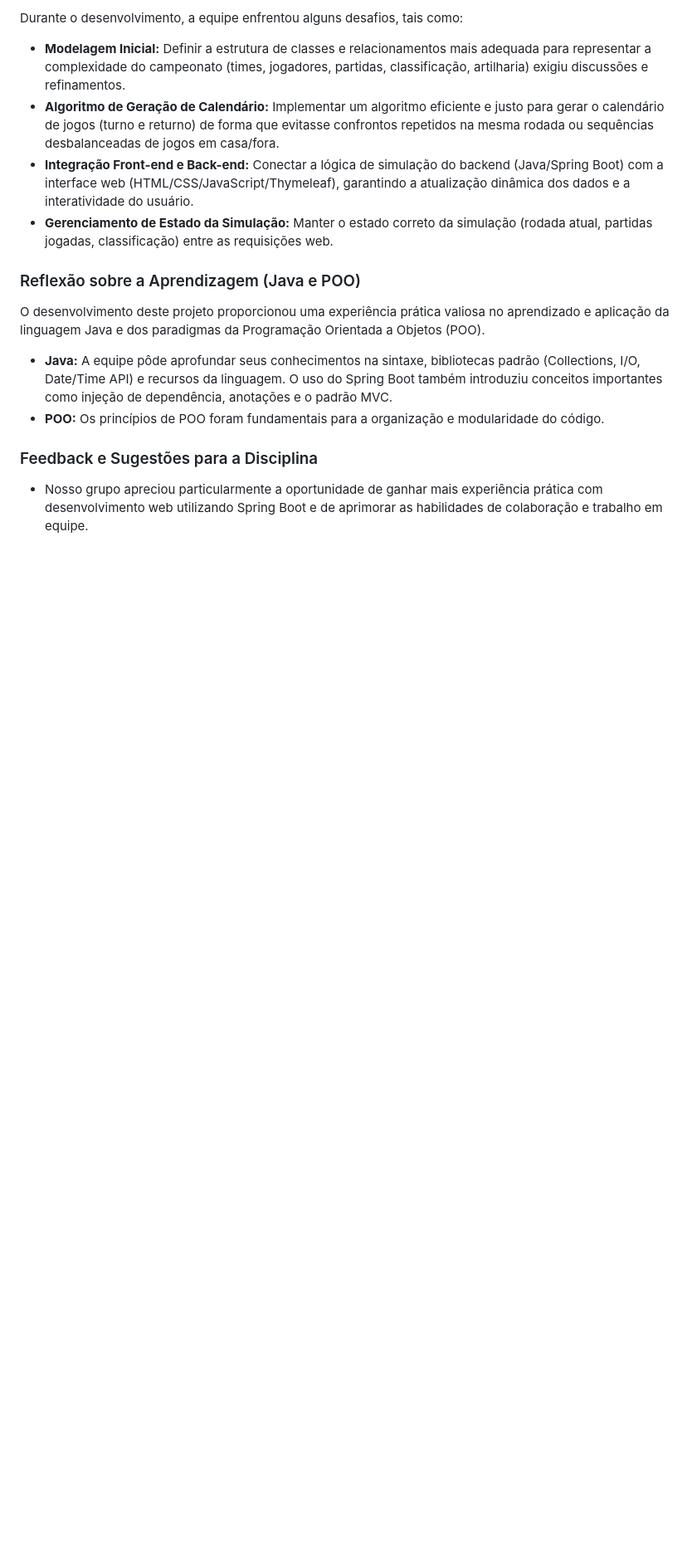
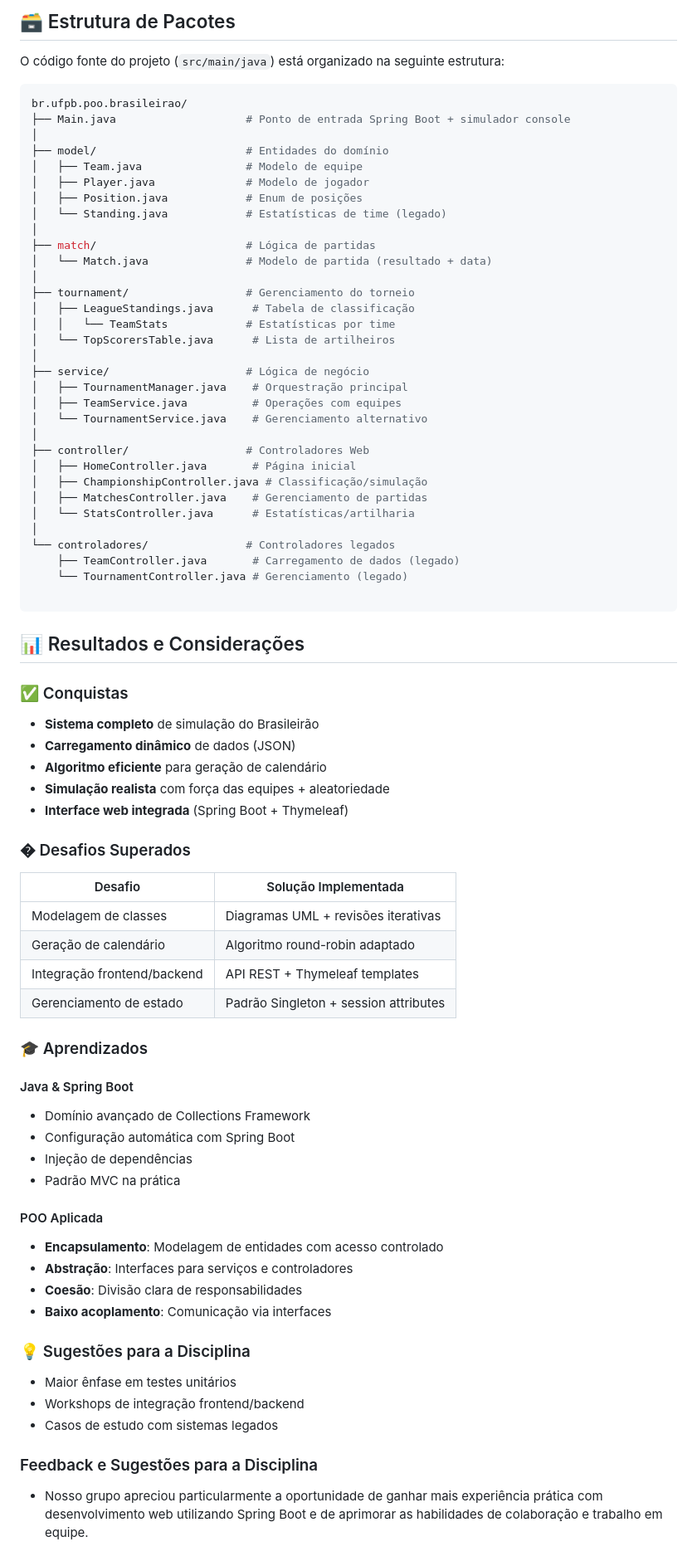
Before and after one commit to arturpereira12/poo_brasileirao, a Markdown page: README.md, the part around one of its changes. Shown at 83% size. GitHub-like rendering; blank space fills up the shorter version.

````diff
--- a/README.md
+++ b/README.md
@@ -82,17 +51,77 @@ O sistema demonstra a aplicação prática dos conceitos de Orientação a Objet
 
-Durante o desenvolvimento, a equipe enfrentou alguns desafios, tais como:
+## 🗃️ Estrutura de Pacotes
 
-*   **Modelagem Inicial:** Definir a estrutura de classes e relacionamentos mais adequada para representar a complexidade do campeonato (times, jogadores, partidas, classificação, artilharia) exigiu discussões e refinamentos.
-*   **Algoritmo de Geração de Calendário:** Implementar um algoritmo eficiente e justo para gerar o calendário de jogos (turno e returno) de forma que evitasse confrontos repetidos na mesma rodada ou sequências desbalanceadas de jogos em casa/fora.
-*   **Integração Front-end e Back-end:** Conectar a lógica de simulação do backend (Java/Spring Boot) com a interface web (HTML/CSS/JavaScript/Thymeleaf), garantindo a atualização dinâmica dos dados e a interatividade do usuário.
-*   **Gerenciamento de Estado da Simulação:** Manter o estado correto da simulação (rodada atual, partidas jogadas, classificação) entre as requisições web.
+O código fonte do projeto (`src/main/java`) está organizado na seguinte estrutura:
 
-### Reflexão sobre a Aprendizagem (Java e POO)
+```bash
+br.ufpb.poo.brasileirao/
+├── Main.java                    # Ponto de entrada Spring Boot + simulador console
+│
+├── model/                       # Entidades do domínio
+│   ├── Team.java                # Modelo de equipe
+│   ├── Player.java              # Modelo de jogador
+│   ├── Position.java            # Enum de posições
+│   └── Standing.java            # Estatísticas de time (legado)
+│
+├── match/                       # Lógica de partidas
+│   └── Match.java               # Modelo de partida (resultado + data)
+│
+├── tournament/                  # Gerenciamento do torneio
+│   ├── LeagueStandings.java      # Tabela de classificação
+│   │   └── TeamStats            # Estatísticas por time
+│   └── TopScorersTable.java      # Lista de artilheiros
+│
+├── service/                     # Lógica de negócio
+│   ├── TournamentManager.java    # Orquestração principal
+│   ├── TeamService.java          # Operações com equipes
+│   └── TournamentService.java    # Gerenciamento alternativo
+│
+├── controller/                  # Controladores Web
+│   ├── HomeController.java       # Página inicial
+│   ├── ChampionshipController.java # Classificação/simulação
+│   ├── MatchesController.java    # Gerenciamento de partidas
+│   └── StatsController.java      # Estatísticas/artilharia
+│
+└── controladores/               # Controladores legados
+    ├── TeamController.java       # Carregamento de dados (legado)
+    └── TournamentController.java # Gerenciamento (legado)
 
-O desenvolvimento deste projeto proporcionou uma experiência prática valiosa no aprendizado e aplicação da linguagem Java e dos paradigmas da Programação Orientada a Objetos (POO).
+```
+## 📊 Resultados e Considerações
 
-*   **Java:** A equipe pôde aprofundar seus conhecimentos na sintaxe, bibliotecas padrão (Collections, I/O, Date/Time API) e recursos da linguagem. O uso do Spring Boot também introduziu conceitos importantes como injeção de dependência, anotações e o padrão MVC.
-*   **POO:** Os princípios de POO foram fundamentais para a organização e modularidade do código.
+### ✅ Conquistas
+- **Sistema completo** de simulação do Brasileirão
+- **Carregamento dinâmico** de dados (JSON)
+- **Algoritmo eficiente** para geração de calendário
+- **Simulação realista** com força das equipes + aleatoriedade
+- **Interface web integrada** (Spring Boot + Thymeleaf)
+
+### �️ Desafios Superados
+| Desafio                      | Solução Implementada               |
+|------------------------------|-------------------------------------|
+| Modelagem de classes         | Diagramas UML + revisões iterativas|
+| Geração de calendário        | Algoritmo round-robin adaptado     |
+| Integração frontend/backend  | API REST + Thymeleaf templates     |
+| Gerenciamento de estado      | Padrão Singleton + session attributes |
+
+### 🎓 Aprendizados
+
+#### Java & Spring Boot
+- Domínio avançado de Collections Framework
+- Configuração automática com Spring Boot
+- Injeção de dependências
+- Padrão MVC na prática
+
+#### POO Aplicada
+- **Encapsulamento**: Modelagem de entidades com acesso controlado
+- **Abstração**: Interfaces para serviços e controladores
+- **Coesão**: Divisão clara de responsabilidades
+- **Baixo acoplamento**: Comunicação via interfaces
+
+### 💡 Sugestões para a Disciplina
+- Maior ênfase em testes unitários
+- Workshops de integração frontend/backend
+- Casos de estudo com sistemas legados
 
 ### Feedback e Sugestões para a Disciplina
 
````
Also changed, not shown: other parts of README.md (+27 -58 lines).
